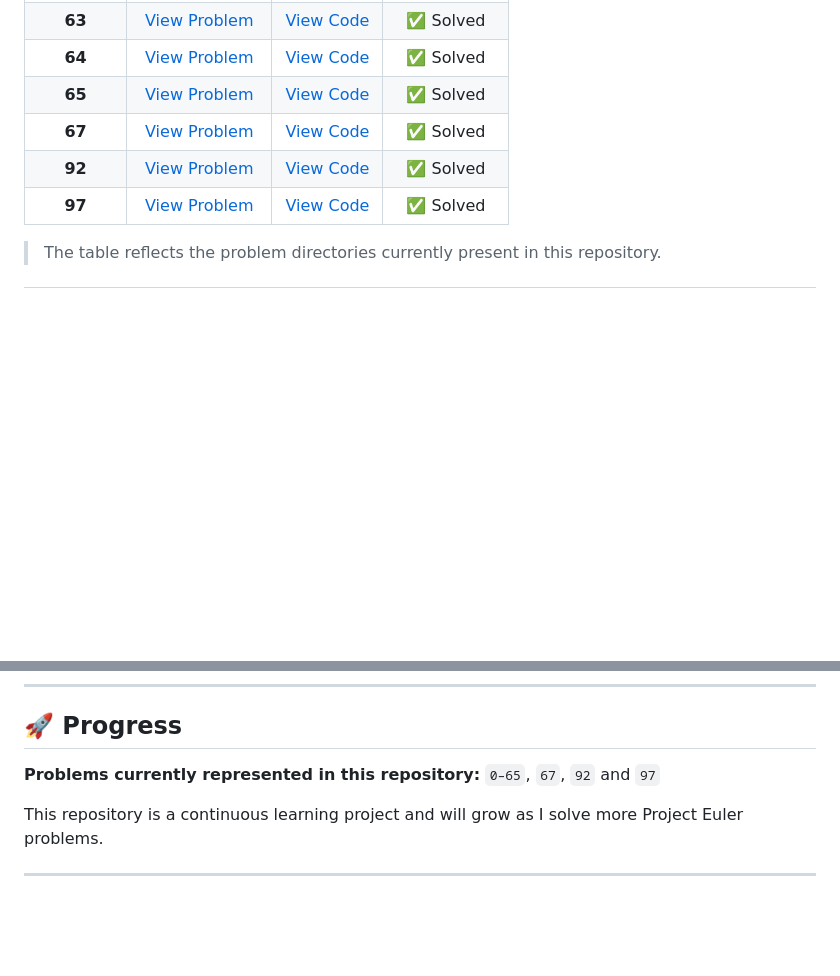
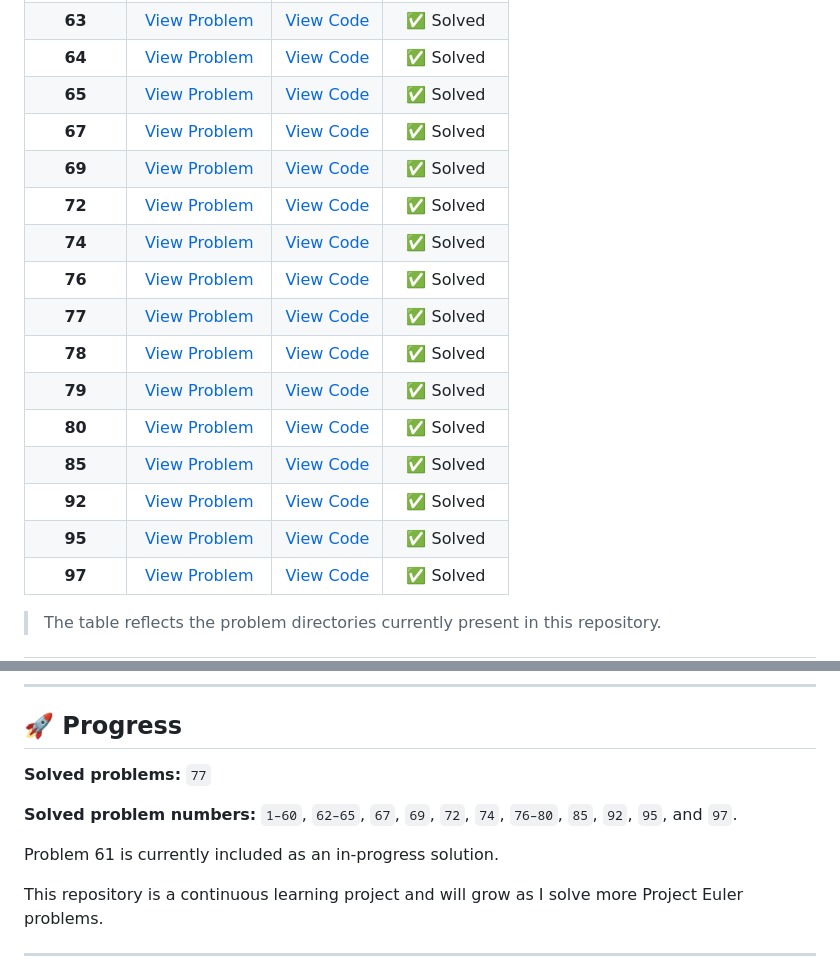
Before and after one commit to rishav-netizen/Project-Euler, a Markdown page: README.md, 2 parts joined by grey strips. GitHub-like rendering; blank space fills up the shorter version.

Commit message:
updated readme for new problems

```diff
--- a/README.md
+++ b/README.md
@@ -330,7 +330,17 @@ python3 problem10/main.py
 | **64** | [View Problem](https://projecteuler.net/problem=64) | [View Code](./problem64/main.py) | ✅ Solved |
 | **65** | [View Problem](https://projecteuler.net/problem=65) | [View Code](./problem65/main.py) | ✅ Solved |
 | **67** | [View Problem](https://projecteuler.net/problem=67) | [View Code](./problem67_/main.py) | ✅ Solved |
+| **69** | [View Problem](https://projecteuler.net/problem=69) | [View Code](./problem69_/main.py) | ✅ Solved |
+| **72** | [View Problem](https://projecteuler.net/problem=72) | [View Code](./problem72/main.py) | ✅ Solved |
+| **74** | [View Problem](https://projecteuler.net/problem=74) | [View Code](./problem74/main.py) | ✅ Solved |
+| **76** | [View Problem](https://projecteuler.net/problem=76) | [View Code](./problem76/main.py) | ✅ Solved |
+| **77** | [View Problem](https://projecteuler.net/problem=77) | [View Code](./problem77/main.py) | ✅ Solved |
+| **78** | [View Problem](https://projecteuler.net/problem=78) | [View Code](./problem78/main.py) | ✅ Solved |
+| **79** | [View Problem](https://projecteuler.net/problem=79) | [View Code](./problem79_/main.py) | ✅ Solved |
+| **80** | [View Problem](https://projecteuler.net/problem=80) | [View Code](./problem80/main.py) | ✅ Solved |
+| **85** | [View Problem](https://projecteuler.net/problem=85) | [View Code](./problem85/main.py) | ✅ Solved |
 | **92** | [View Problem](https://projecteuler.net/problem=92) | [View Code](./problem92/main.py) | ✅ Solved |
+| **95** | [View Problem](https://projecteuler.net/problem=95) | [View Code](./problem95/main.py) | ✅ Solved |
 | **97** | [View Problem](https://projecteuler.net/problem=97) | [View Code](./problem97/main.py) | ✅ Solved |
 
 </details>
@@ -390,7 +400,11 @@ For each problem, I generally try to:
 
 ## 🚀 Progress
 
-**Problems currently represented in this repository:** `0–65`, `67`, `92` and `97`
+**Solved problems:** `77`
+
+**Solved problem numbers:** `1–60`, `62–65`, `67`, `69`, `72`, `74`, `76–80`, `85`, `92`, `95`, and `97`.
+
+Problem 61 is currently included as an in-progress solution.
 
 This repository is a continuous learning project and will grow as I solve more Project Euler problems.
 
```
Also changed, not shown: other parts of README.md (+1 -1 lines).
